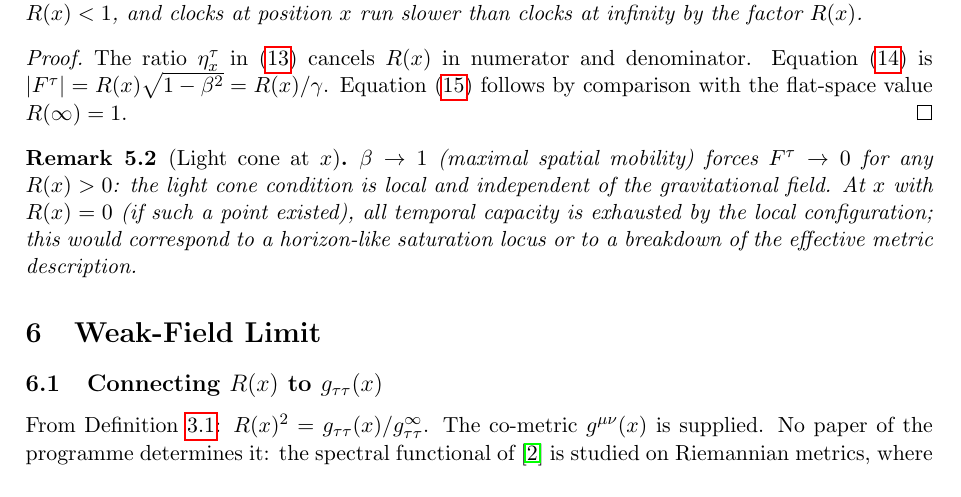
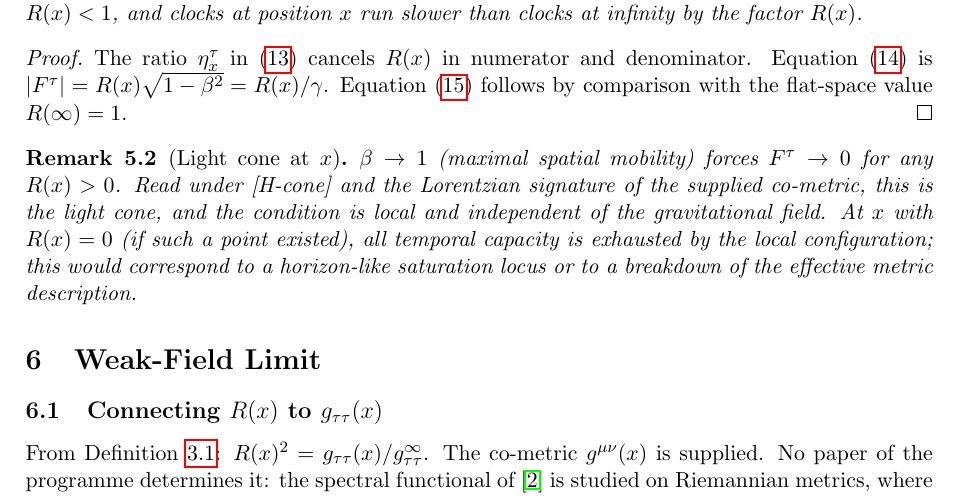
Before and after one commit to Cosmochrony/lc-o2, a LaTeX paper (tex/lc-o2.tex): part of page 8 of 12, cut so that both start at the same text. Compiled offline with pdfLaTeX.

Commit message:
I-2 review round 1: attained-values interval, role of (W) (closed form, not uniqueness), load at most B_R, light-cone reading under [H-cone]; wording fixes

```diff
--- a/tex/lc-o2.tex
+++ b/tex/lc-o2.tex
@@ -487,8 +487,9 @@ $\beta(x,n) + f(x,n) = 1$.
   \end{proof}
 
   \begin{remark}[Light cone at $x$]\label{rem:lightcone}
-    $\beta \to 1$ (maximal spatial mobility) forces $F^\tau \to 0$ for any $R(x) > 0$:
-    the light cone condition is local and independent of the gravitational field.
+    $\beta \to 1$ (maximal spatial mobility) forces $F^\tau \to 0$ for any $R(x) > 0$.
+    Read under [H-cone] and the Lorentzian signature of the supplied co-metric, this is the light cone, and the
+    condition is local and independent of the gravitational field.
     At $x$ with $R(x) = 0$ (if such a point existed), all temporal capacity is exhausted
     by the local configuration; this would correspond to a horizon-like saturation locus
     or to a breakdown of the effective metric description.
```
